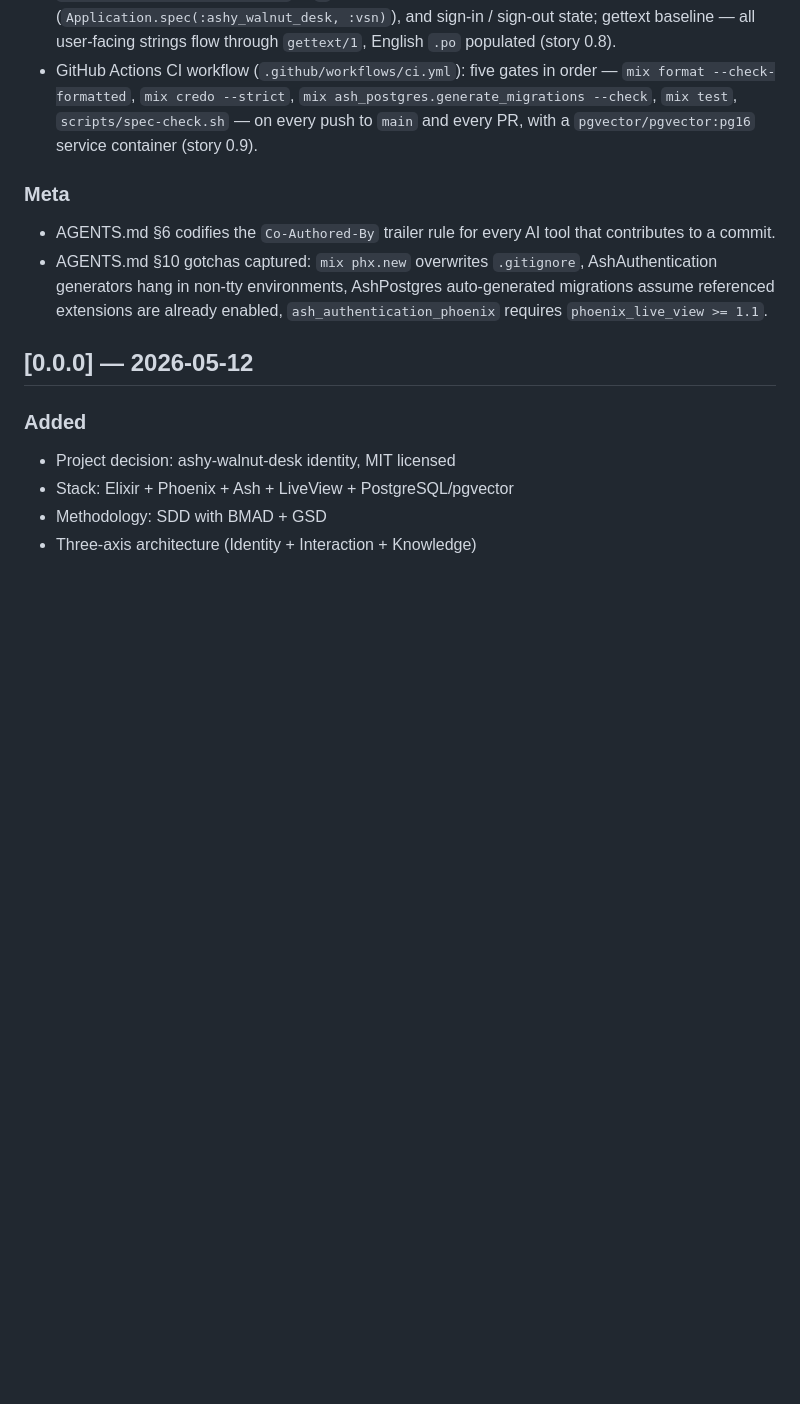
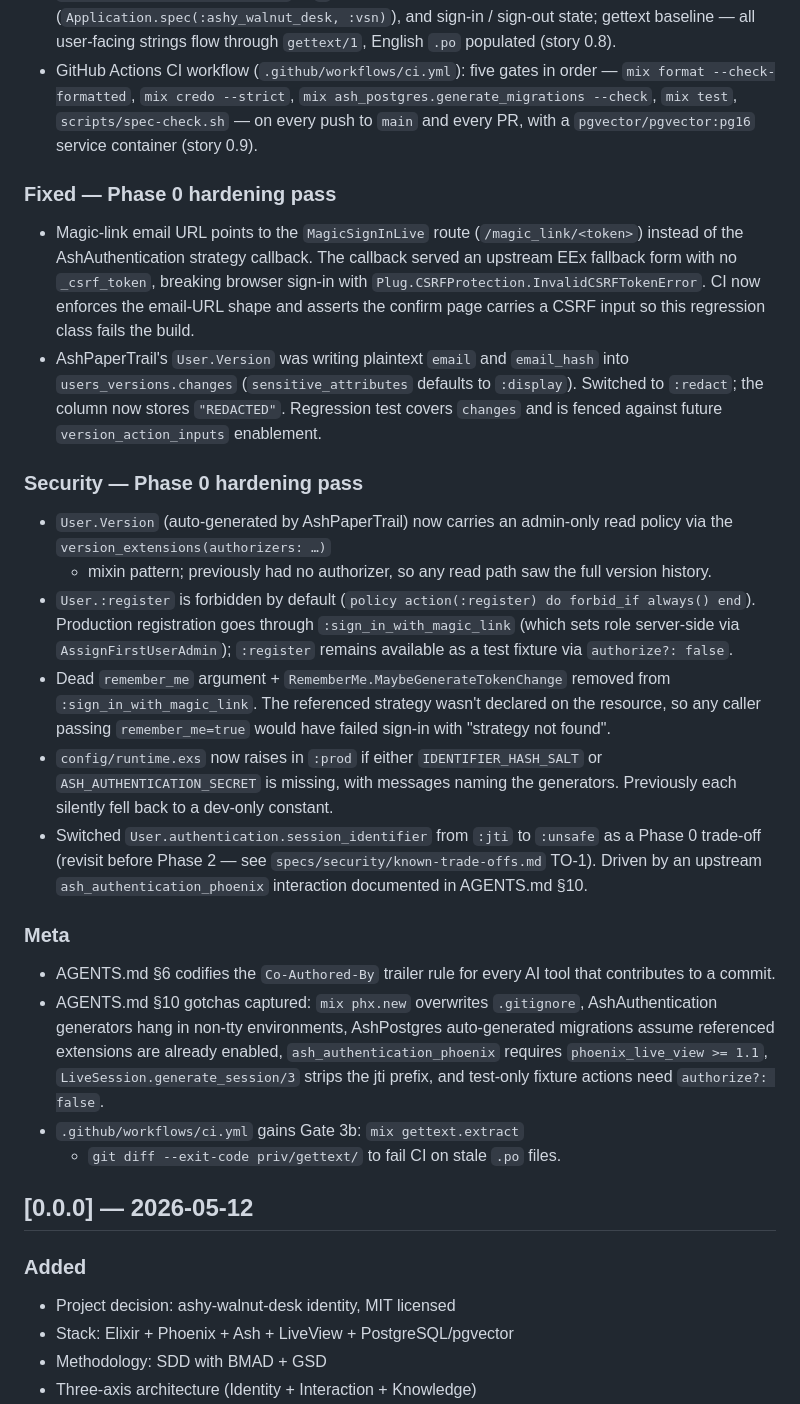
Before and after one commit to slowdoctor-dev/ashy-walnut-desk, a Markdown page: CHANGELOG.md, the part around the change. GitHub-like rendering; blank space fills up the shorter version.

```diff
--- a/CHANGELOG.md
+++ b/CHANGELOG.md
@@ -47,6 +47,44 @@ and this project adheres to [Semantic Versioning](https://semver.org/spec/v2.0.0
   `scripts/spec-check.sh` — on every push to `main` and every PR,
   with a `pgvector/pgvector:pg16` service container (story 0.9).
 
+### Fixed — Phase 0 hardening pass
+- Magic-link email URL points to the `MagicSignInLive` route
+  (`/magic_link/<token>`) instead of the AshAuthentication strategy
+  callback. The callback served an upstream EEx fallback form with
+  no `_csrf_token`, breaking browser sign-in with
+  `Plug.CSRFProtection.InvalidCSRFTokenError`. CI now enforces the
+  email-URL shape and asserts the confirm page carries a CSRF input
+  so this regression class fails the build.
+- AshPaperTrail's `User.Version` was writing plaintext `email` and
+  `email_hash` into `users_versions.changes` (`sensitive_attributes`
+  defaults to `:display`). Switched to `:redact`; the column now
+  stores `"REDACTED"`. Regression test covers `changes` and is
+  fenced against future `version_action_inputs` enablement.
+
+### Security — Phase 0 hardening pass
+- `User.Version` (auto-generated by AshPaperTrail) now carries an
+  admin-only read policy via the `version_extensions(authorizers: …)`
+  + mixin pattern; previously had no authorizer, so any read path
+  saw the full version history.
+- `User.:register` is forbidden by default
+  (`policy action(:register) do forbid_if always() end`). Production
+  registration goes through `:sign_in_with_magic_link` (which sets
+  role server-side via `AssignFirstUserAdmin`); `:register` remains
+  available as a test fixture via `authorize?: false`.
+- Dead `remember_me` argument + `RememberMe.MaybeGenerateTokenChange`
+  removed from `:sign_in_with_magic_link`. The referenced strategy
+  wasn't declared on the resource, so any caller passing
+  `remember_me=true` would have failed sign-in with "strategy not
+  found".
+- `config/runtime.exs` now raises in `:prod` if either
+  `IDENTIFIER_HASH_SALT` or `ASH_AUTHENTICATION_SECRET` is missing,
+  with messages naming the generators. Previously each silently
+  fell back to a dev-only constant.
+- Switched `User.authentication.session_identifier` from `:jti` to
+  `:unsafe` as a Phase 0 trade-off (revisit before Phase 2 — see
+  `specs/security/known-trade-offs.md` TO-1). Driven by an upstream
+  `ash_authentication_phoenix` interaction documented in AGENTS.md §10.
+
 ### Meta
 - AGENTS.md §6 codifies the `Co-Authored-By` trailer rule for every
   AI tool that contributes to a commit.
@@ -54,7 +92,12 @@ and this project adheres to [Semantic Versioning](https://semver.org/spec/v2.0.0
   `.gitignore`, AshAuthentication generators hang in non-tty
   environments, AshPostgres auto-generated migrations assume
   referenced extensions are already enabled,
-  `ash_authentication_phoenix` requires `phoenix_live_view >= 1.1`.
+  `ash_authentication_phoenix` requires `phoenix_live_view >= 1.1`,
+  `LiveSession.generate_session/3` strips the jti prefix, and
+  test-only fixture actions need `authorize?: false`.
+- `.github/workflows/ci.yml` gains Gate 3b: `mix gettext.extract`
+  + `git diff --exit-code priv/gettext/` to fail CI on stale `.po`
+  files.
 
 ## [0.0.0] — 2026-05-12
 
```
Also changed, not shown: BASELINE.md (+14 -5 lines), specs/phase-0/requirements.md (+8 -8 lines).
